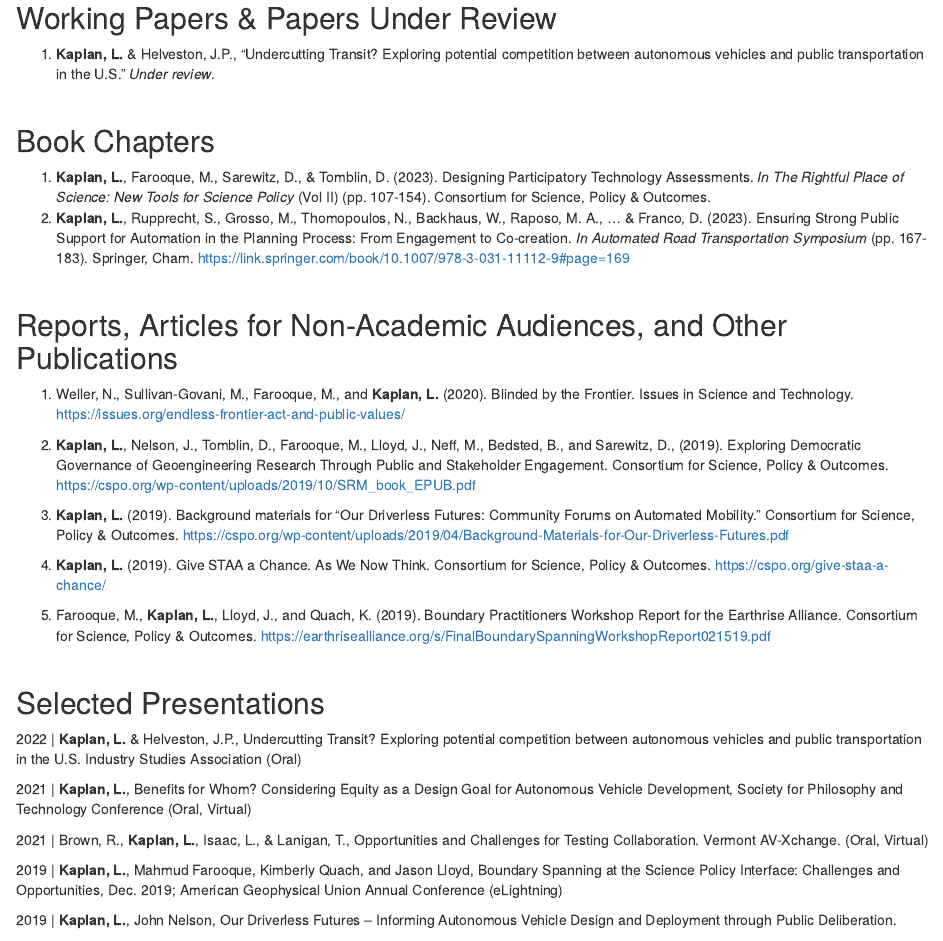
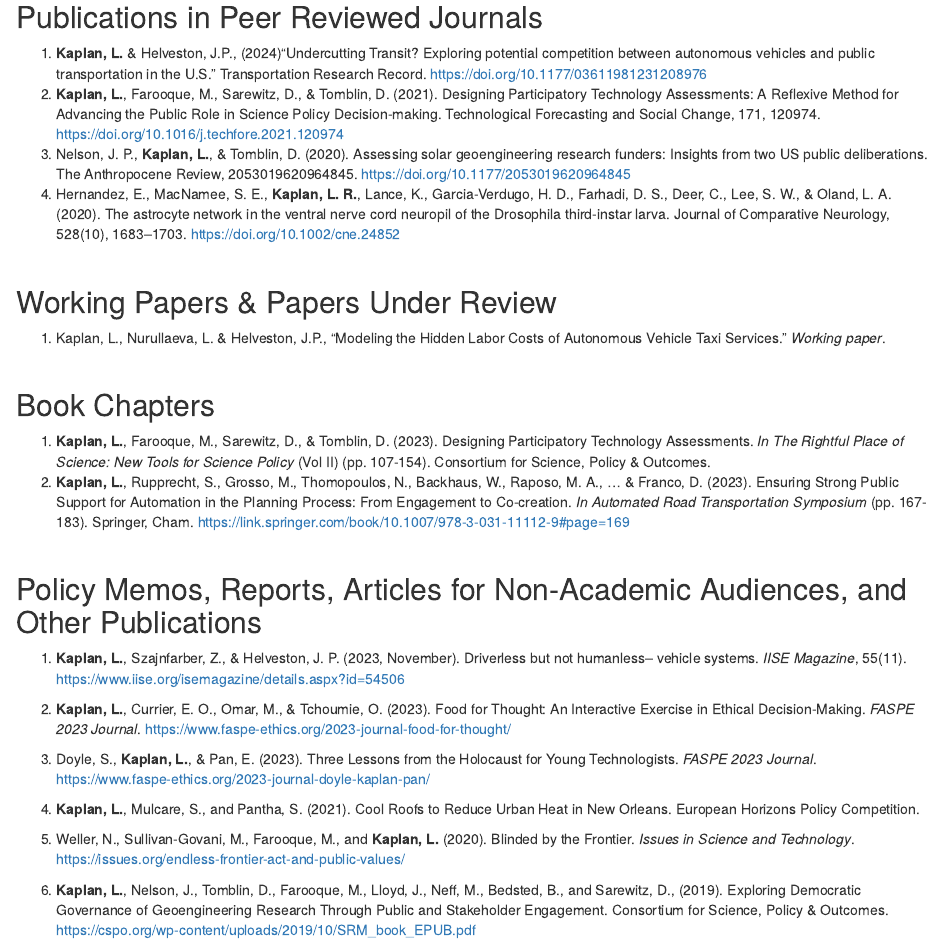
Before and after one commit to lkaplan25/lkaplan.com, an R Markdown document (research.Rmd): the page in a window 1100 px wide, from 380 px down before the commit and from 140 px down after it. Rendered offline with R 4.5, knitr and Pandoc, with nearby package versions; drawn as R Markdown's standard HTML page in place of the format the file asks for.

Commit message:
update publications list

```diff
--- a/research.Rmd
+++ b/research.Rmd
@@ -21,3 +21,7 @@ knitr::opts_chunk$set(echo = TRUE)
 </center>
 
 ## Publications in Peer Reviewed Journals
+1. **Kaplan, L.** & Helveston, J.P., (2024)"Undercutting Transit? Exploring potential competition between autonomous vehicles and public transportation in the U.S." Transportation Research Record. https://doi.org/10.1177/03611981231208976
+2. **Kaplan, L.**, Farooque, M., Sarewitz, D., & Tomblin, D. (2021). Designing Participatory Technology Assessments: A Reflexive Method for Advancing the Public Role in Science Policy Decision-making. Technological Forecasting and Social Change, 171, 120974. https://doi.org/10.1016/j.techfore.2021.120974
+3. Nelson, J. P., **Kaplan, L.**, & Tomblin, D. (2020). Assessing solar geoengineering research funders: Insights from two US public deliberations. The Anthropocene Review, 2053019620964845. https://doi.org/10.1177/2053019620964845
+4. Hernandez, E., MacNamee, S. E., **Kaplan, L. R.**, Lance, K., Garcia-Verdugo, H. D., Farhadi, D. S., Deer, C., Lee, S. W., & Oland, L. A. (2020). The astrocyte network in the ventral nerve cord neuropil of the Drosophila third-instar larva. Journal of Comparative Neurology, 528(10), 1683–1703. https://doi.org/10.1002/cne.24852
@@ -30,7 +31,7 @@ knitr::opts_chunk$set(echo = TRUE)
 ## Working Papers & Papers Under Review
 
 
-1. **Kaplan, L.** & Helveston, J.P., “Undercutting Transit? Exploring potential competition between autonomous vehicles and public transportation in the U.S.” *Under review*.
+1. Kaplan, L., Nurullaeva, L. & Helveston, J.P., "Modeling the Hidden Labor Costs of Autonomous Vehicle Taxi Services." *Working paper*.
 
 <br>
 
@@ -41,19 +42,27 @@ knitr::opts_chunk$set(echo = TRUE)
 
 <br>
 
-## Reports, Articles for Non-Academic Audiences, and Other Publications
+## Policy Memos, Reports, Articles for Non-Academic Audiences, and Other Publications
 
-1.	Weller, N., Sullivan-Govani, M., Farooque, M., and **Kaplan, L.** (2020). Blinded by the Frontier. Issues in Science and Technology. https://issues.org/endless-frontier-act-and-public-values/
+1.	**Kaplan, L.**, Szajnfarber, Z., & Helveston, J. P. (2023, November). Driverless but not humanless– vehicle systems. *IISE Magazine*, 55(11). https://www.iise.org/isemagazine/details.aspx?id=54506
 
-2.	**Kaplan, L.**, Nelson, J., Tomblin, D., Farooque, M., Lloyd, J., Neff, M., Bedsted, B., and Sarewitz, D., (2019). Exploring Democratic Governance of Geoengineering Research Through Public and Stakeholder Engagement. Consortium for Science, Policy & Outcomes.
+2.	**Kaplan, L.**, Currier, E. O., Omar, M., & Tchoumie, O. (2023). Food for Thought: An Interactive Exercise in Ethical Decision-Making. *FASPE 2023 Journal*. https://www.faspe-ethics.org/2023-journal-food-for-thought/
+
+3.	Doyle, S., **Kaplan, L.**, & Pan, E. (2023). Three Lessons from the Holocaust for Young Technologists. *FASPE 2023 Journal*. https://www.faspe-ethics.org/2023-journal-doyle-kaplan-pan/
+
+4.	**Kaplan, L.**, Mulcare, S., and Pantha, S. (2021). Cool Roofs to Reduce Urban Heat in New Orleans. European Horizons Policy Competition.
+
+5.	Weller, N., Sullivan-Govani, M., Farooque, M., and **Kaplan, L.** (2020). Blinded by the Frontier. *Issues in Science and Technology*. https://issues.org/endless-frontier-act-and-public-values/
+
+6.	**Kaplan, L.**, Nelson, J., Tomblin, D., Farooque, M., Lloyd, J., Neff, M., Bedsted, B., and Sarewitz, D., (2019). Exploring Democratic Governance of Geoengineering Research Through Public and Stakeholder Engagement. Consortium for Science, Policy & Outcomes.
 https://cspo.org/wp-content/uploads/2019/10/SRM_book_EPUB.pdf
 
-3.	**Kaplan, L.** (2019). Background materials for “Our Driverless Futures: Community Forums on Automated Mobility.” Consortium for Science, Policy & Outcomes.
+7.	**Kaplan, L.** (2019). Background materials for “Our Driverless Futures: Community Forums on Automated Mobility.” Consortium for Science, Policy & Outcomes.
 https://cspo.org/wp-content/uploads/2019/04/Background-Materials-for-Our-Driverless-Futures.pdf
 
-4.	**Kaplan, L.** (2019). Give STAA a Chance. As We Now Think. Consortium for Science, Policy & Outcomes. https://cspo.org/give-staa-a-chance/
+5.	**Kaplan, L.** (2019). Give STAA a Chance. As We Now Think. Consortium for Science, Policy & Outcomes. https://cspo.org/give-staa-a-chance/
 
-5.	Farooque, M., **Kaplan, L.**, Lloyd, J., and Quach, K. (2019). Boundary Practitioners Workshop Report for the Earthrise Alliance. Consortium for Science, Policy & Outcomes. https://earthrisealliance.org/s/FinalBoundarySpanningWorkshopReport021519.pdf
+6.	Farooque, M., **Kaplan, L.**, Lloyd, J., and Quach, K. (2019). Boundary Practitioners Workshop Report for the Earthrise Alliance. Consortium for Science, Policy & Outcomes. https://earthrisealliance.org/s/FinalBoundarySpanningWorkshopReport021519.pdf
 
 <br>
 
```
Also changed, not shown: research.Rmd (3 more changed lines).
